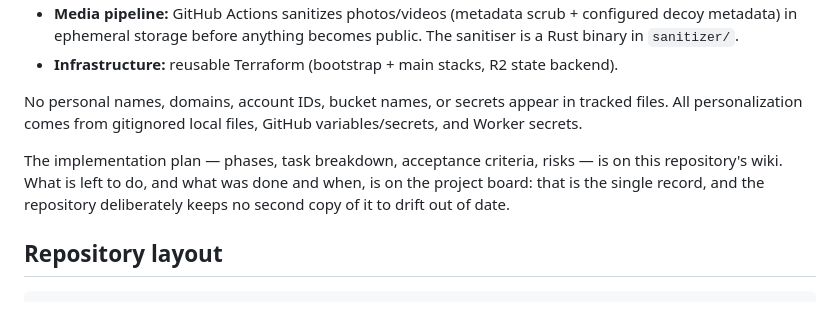
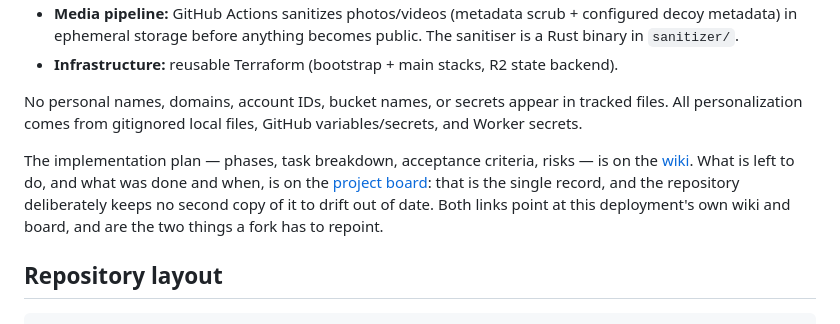
Before and after one commit to roosseetch/real-one-portfolio, a Markdown page: README.md, the part around the change. Drawn GitHub-style.

Commit message:
Link the plan and the board from the README (#27)
The README said where they live without saying how to get there, which
is a poor trade when the repository no longer carries either.

These are the first two URLs in a tracked file that name this account
rather than a service, so the sentence says as much: they are what a
fork repoints.

Co-authored-by: Claude Opus 5 <noreply@anthropic.com>

```diff
--- a/README.md
+++ b/README.md
@@ -10,7 +10,7 @@ A reusable, fully static personal portfolio system.
 
 No personal names, domains, account IDs, bucket names, or secrets appear in tracked files. All personalization comes from gitignored local files, GitHub variables/secrets, and Worker secrets.
 
-The implementation plan — phases, task breakdown, acceptance criteria, risks — is on this repository's wiki. What is left to do, and what was done and when, is on the project board: that is the single record, and the repository deliberately keeps no second copy of it to drift out of date.
+The implementation plan — phases, task breakdown, acceptance criteria, risks — is on the [wiki](https://github.com/roosseetch/real-one-portfolio/wiki/Implementation-Plan). What is left to do, and what was done and when, is on the [project board](https://github.com/users/roosseetch/projects/2/views/1): that is the single record, and the repository deliberately keeps no second copy of it to drift out of date. Both links point at this deployment's own wiki and board, and are the two things a fork has to repoint.
 
 ## Repository layout
 
```
